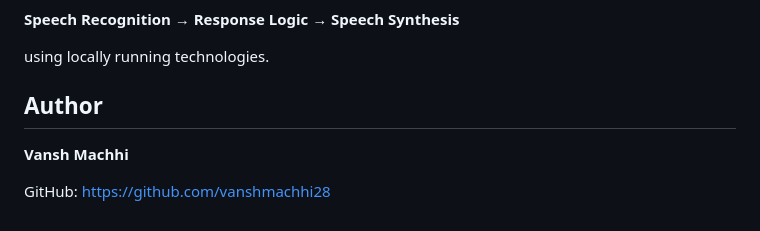
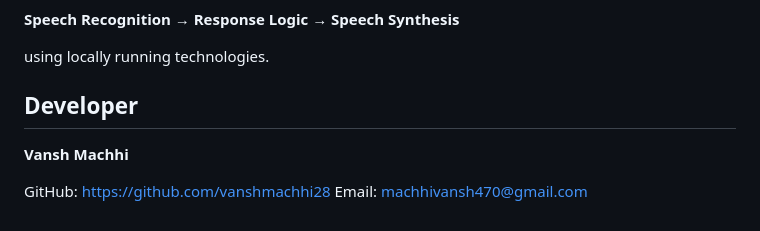
Before and after one commit to vanshmachhi28/VoiceAgent-Live, a Markdown page: README.md, the part around the change. Rendered like a GitHub page.

Commit message:
Update README with project details and instructions

```diff
--- a/README.md
+++ b/README.md
@@ -251,8 +251,9 @@ The project demonstrates the complete flow of:
 
 using locally running technologies.
 
-## Author
+## Developer
 
 **Vansh Machhi**
 
 GitHub: https://github.com/vanshmachhi28
+Email: machhivansh470@gmail.com
```
